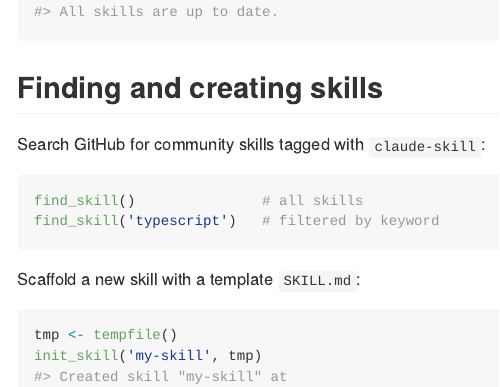
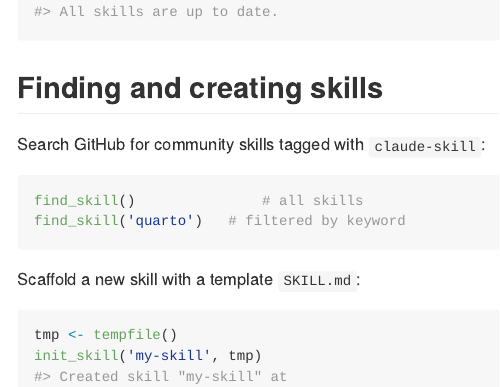
Before and after one commit to christopherkenny/wf, an R Markdown document (README.Rmd): the page in a window 1100 px wide, from 1690 px down. The pictures show the output file README.md that the author committed with the source, drawn offline in the style of GitHub; long lines of code are wrapped.

Commit message:
and fix example

````diff
--- a/README.Rmd
+++ b/README.Rmd
@@ -83,7 +83,7 @@ Search GitHub for community skills tagged with `claude-skill`:
 
 ```r
 find_skill()               # all skills
-find_skill('typescript')   # filtered by keyword
+find_skill('quarto')   # filtered by keyword
 ```
 
 Scaffold a new skill with a template `SKILL.md`:
````
Also changed, not shown: README.md.
